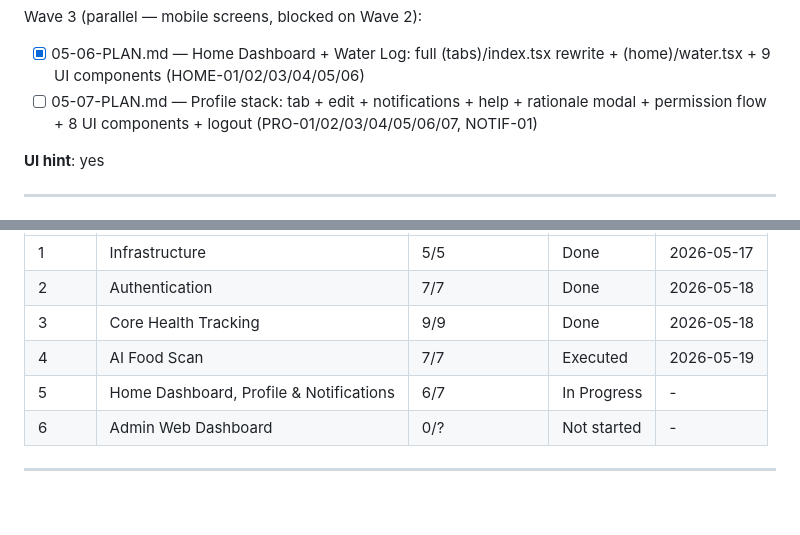
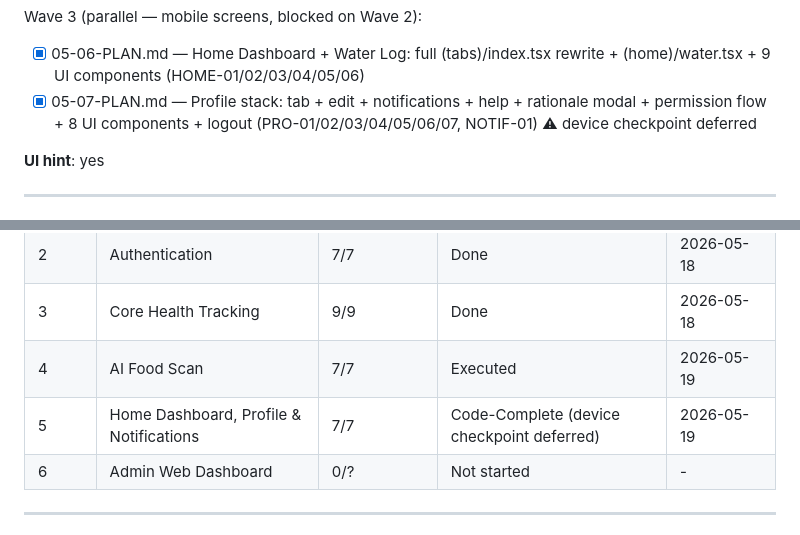
Before and after one commit to Aaron15092004/u-app-be, a Markdown page: .planning/ROADMAP.md, 2 parts joined by grey strips. GitHub-like rendering; blank space fills up the shorter version.

```diff
--- a/.planning/ROADMAP.md
+++ b/.planning/ROADMAP.md
@@ -218,7 +218,7 @@ Wave 2 (blocked on Wave 1 — mobile foundations):
 Wave 3 (parallel — mobile screens, blocked on Wave 2):
 
 - [x] 05-06-PLAN.md — Home Dashboard + Water Log: full (tabs)/index.tsx rewrite + (home)/water.tsx + 9 UI components (HOME-01/02/03/04/05/06)
-- [ ] 05-07-PLAN.md — Profile stack: tab + edit + notifications + help + rationale modal + permission flow + 8 UI components + logout (PRO-01/02/03/04/05/06/07, NOTIF-01)
+- [x] 05-07-PLAN.md — Profile stack: tab + edit + notifications + help + rationale modal + permission flow + 8 UI components + logout (PRO-01/02/03/04/05/06/07, NOTIF-01) ⚠ device checkpoint deferred
 
 **UI hint**: yes
 
@@ -251,7 +251,7 @@ Wave 3 (parallel — mobile screens, blocked on Wave 2):
 | 2 | Authentication | 7/7 | Done | 2026-05-18 |
 | 3 | Core Health Tracking | 9/9 | Done | 2026-05-18 |
 | 4 | AI Food Scan | 7/7 | Executed | 2026-05-19 |
-| 5 | Home Dashboard, Profile & Notifications | 6/7 | In Progress | - |
+| 5 | Home Dashboard, Profile & Notifications | 7/7 | Code-Complete (device checkpoint deferred) | 2026-05-19 |
 | 6 | Admin Web Dashboard | 0/? | Not started | - |
 
 ---
```
Also changed, not shown: .planning/STATE.md (+13 -12 lines).
